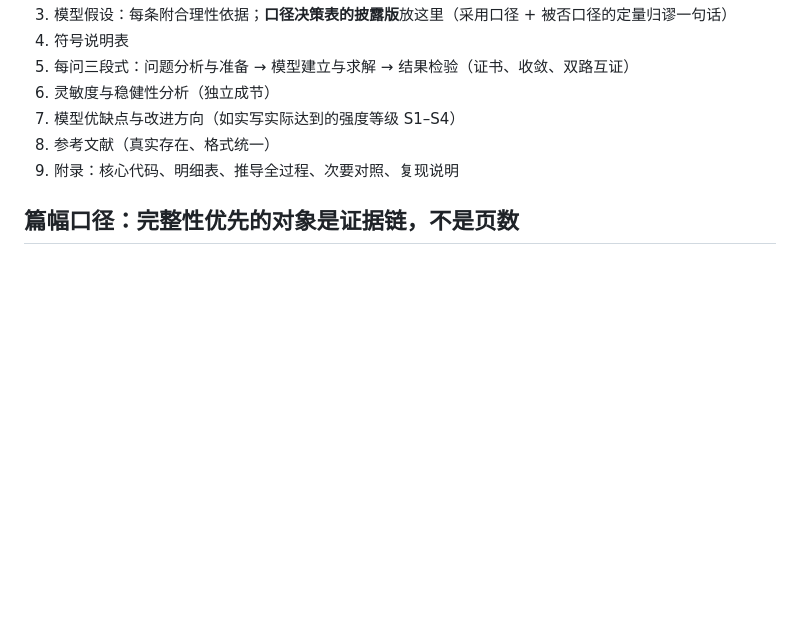
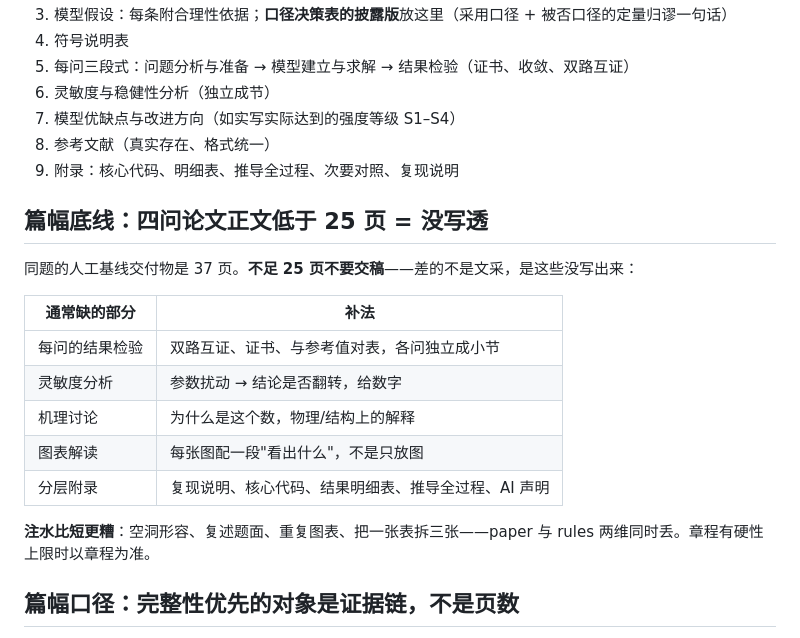
Before and after one commit to HAMBURGER31522/mathematical_modeling_solve, a Markdown page: references/paper-latex.md, the part around the change. Drawn GitHub-style; blank space fills up the shorter version.

Commit message:
篇幅口径修订（用户指示）：四问论文正文<25页视为未写透；基线A=37页。写进 spec §7.10 / SKILL P6 / paper-latex

```diff
--- a/references/paper-latex.md
+++ b/references/paper-latex.md
@@ -19,6 +19,20 @@
 7. 模型优缺点与改进方向（如实写实际达到的强度等级 S1–S4）
 8. 参考文献（真实存在、格式统一）
 9. 附录：核心代码、明细表、推导全过程、次要对照、复现说明
+
+## 篇幅底线：四问论文正文低于 25 页 = 没写透
+
+同题的人工基线交付物是 37 页。**不足 25 页不要交稿**——差的不是文采，是这些没写出来：
+
+| 通常缺的部分 | 补法 |
+|---|---|
+| 每问的结果检验 | 双路互证、证书、与参考值对表，各问独立成小节 |
+| 灵敏度分析 | 参数扰动 → 结论是否翻转，给数字 |
+| 机理讨论 | 为什么是这个数，物理/结构上的解释 |
+| 图表解读 | 每张图配一段"看出什么"，不是只放图 |
+| 分层附录 | 复现说明、核心代码、结果明细表、推导全过程、AI 声明 |
+
+**注水比短更糟**：空洞形容、复述题面、重复图表、把一张表拆三张——paper 与 rules 两维同时丢。章程有硬性上限时以章程为准。
 
 ## 篇幅口径：完整性优先的对象是证据链，不是页数
 
```
Also changed, not shown: SKILL.md (+1 -0 lines).
